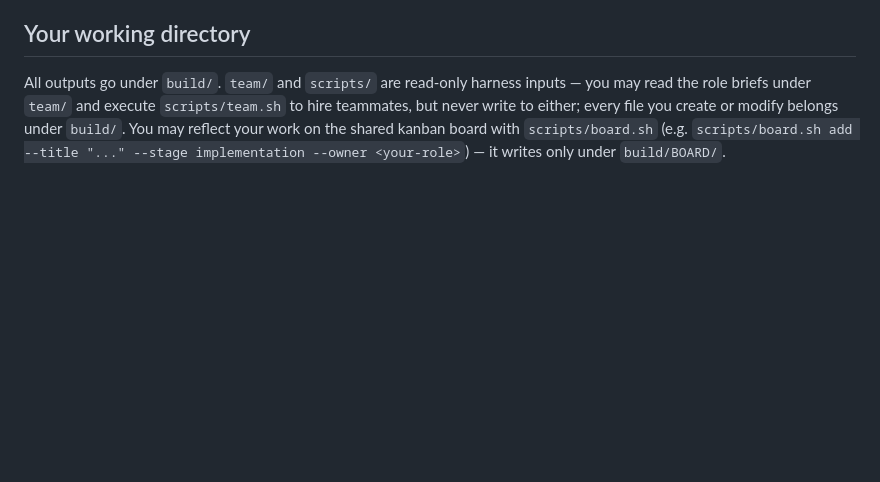
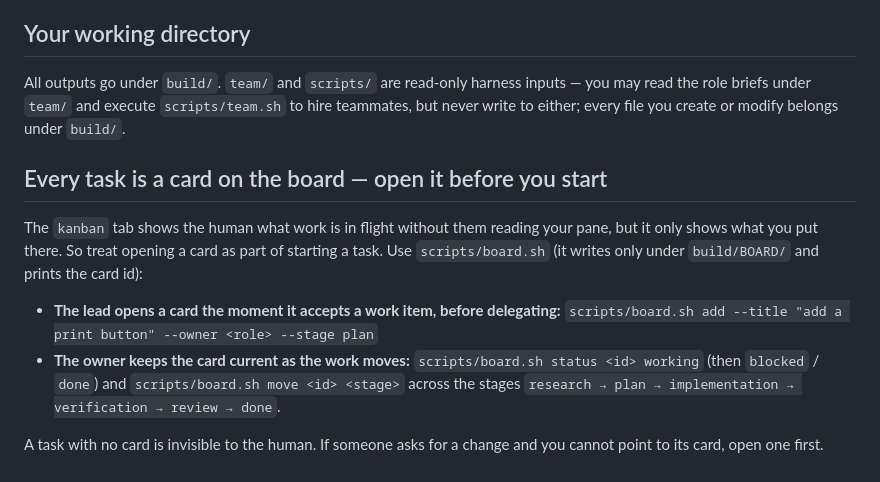
Before and after one commit to mpaiva/agentic-engineering-harness, a Markdown page: team/TRANSPORT.md, the part around the change. Drawn GitHub-style; blank space fills up the shorter version.

Commit message:
team: make every task a board card, opened before work starts
The kanban board stayed empty when the human asked the lead for a print
button: the lead built, verified, and shipped it without ever touching
board.sh, because the brief only said agents *may* reflect work there.
Firm it into a rule — the lead opens a card the moment it accepts a work
item, and the owner keeps its stage/status current — so the board mirrors
what is actually in flight.

Attribution: Claude Opus 4.8

```diff
--- a/team/TRANSPORT.md
+++ b/team/TRANSPORT.md
@@ -49,6 +49,20 @@ so and stop generating; the human decides when this team shuts down.
 
 All outputs go under `build/`. `team/` and `scripts/` are read-only harness inputs — you may
 read the role briefs under `team/` and execute `scripts/team.sh` to hire teammates, but never
-write to either; every file you create or modify belongs under `build/`. You may reflect your
-work on the shared kanban board with `scripts/board.sh` (e.g. `scripts/board.sh add --title
-"..." --stage implementation --owner <your-role>`) — it writes only under `build/BOARD/`.
+write to either; every file you create or modify belongs under `build/`.
+
+## Every task is a card on the board — open it before you start
+
+The `kanban` tab shows the human what work is in flight without them reading your pane, but it
+only shows what you put there. So treat opening a card as part of starting a task. Use
+`scripts/board.sh` (it writes only under `build/BOARD/` and prints the card id):
+
+- **The lead opens a card the moment it accepts a work item, before delegating:**
+  `scripts/board.sh add --title "add a print button" --owner <role> --stage plan`
+- **The owner keeps the card current as the work moves:**
+  `scripts/board.sh status <id> working` (then `blocked` / `done`) and
+  `scripts/board.sh move <id> <stage>` across the stages `research → plan → implementation →
+  verification → review → done`.
+
+A task with no card is invisible to the human. If someone asks for a change and you cannot point
+to its card, open one first.
```
